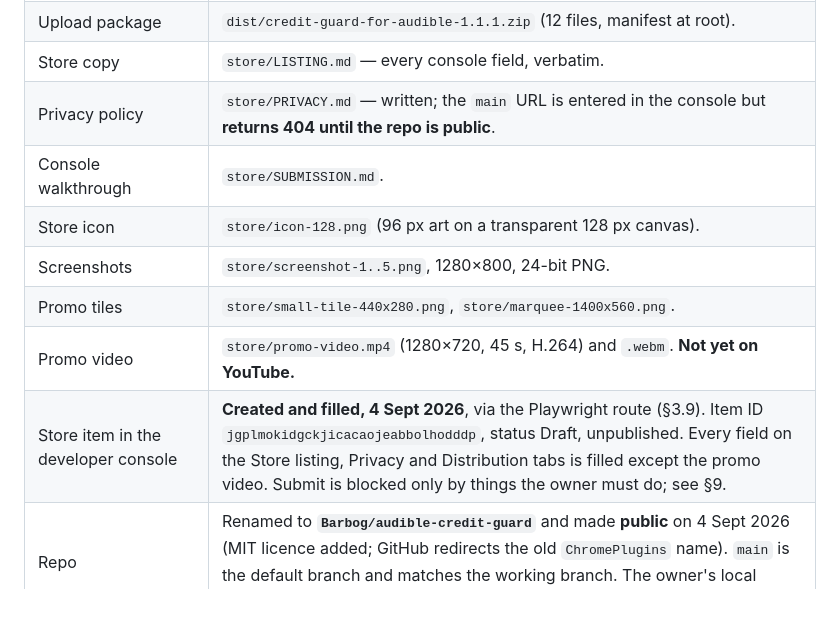
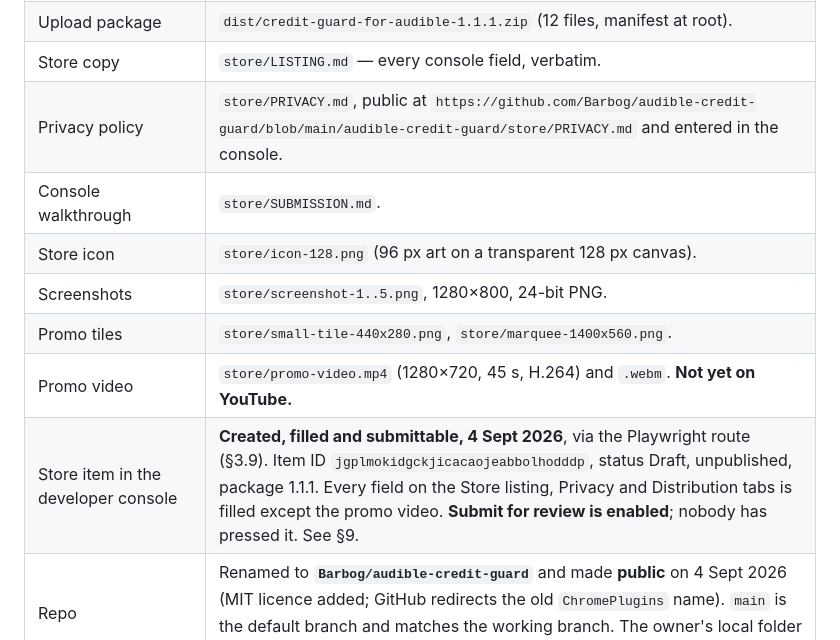
Before and after one commit to Barbog/audible-credit-guard, a Markdown page: audible-credit-guard/HANDOFF.md, the part around one of its changes. GitHub-like rendering; blank space fills up the shorter version.

```diff
--- a/audible-credit-guard/HANDOFF.md
+++ b/audible-credit-guard/HANDOFF.md
@@ -24,13 +24,13 @@ expect it to go live when they press the release button.
 | Headless smoke test (`tools/smoke.js`) | Passes (web container, and locally on Windows on 4 Sept 2026): install opens setup, no site access at install, probe refuses without a grant, popup renders every state, messaging works. |
 | Upload package | `dist/credit-guard-for-audible-1.1.1.zip` (12 files, manifest at root). |
 | Store copy | `store/LISTING.md` — every console field, verbatim. |
-| Privacy policy | `store/PRIVACY.md` — written; the `main` URL is entered in the console but **returns 404 until the repo is public**. |
+| Privacy policy | `store/PRIVACY.md`, public at `https://github.com/Barbog/audible-credit-guard/blob/main/audible-credit-guard/store/PRIVACY.md` and entered in the console. |
 | Console walkthrough | `store/SUBMISSION.md`. |
 | Store icon | `store/icon-128.png` (96 px art on a transparent 128 px canvas). |
 | Screenshots | `store/screenshot-1..5.png`, 1280×800, 24-bit PNG. |
 | Promo tiles | `store/small-tile-440x280.png`, `store/marquee-1400x560.png`. |
 | Promo video | `store/promo-video.mp4` (1280×720, 45 s, H.264) and `.webm`. **Not yet on YouTube.** |
-| Store item in the developer console | **Created and filled, 4 Sept 2026**, via the Playwright route (§3.9). Item ID `jgplmokidgckjicacaojeabbolhodddp`, status Draft, unpublished. Every field on the Store listing, Privacy and Distribution tabs is filled except the promo video. Submit is blocked only by things the owner must do; see §9. |
+| Store item in the developer console | **Created, filled and submittable, 4 Sept 2026**, via the Playwright route (§3.9). Item ID `jgplmokidgckjicacaojeabbolhodddp`, status Draft, unpublished, package 1.1.1. Every field on the Store listing, Privacy and Distribution tabs is filled except the promo video. **Submit for review is enabled**; nobody has pressed it. See §9. |
 | Repo | Renamed to **`Barbog/audible-credit-guard`** and made **public** on 4 Sept 2026 (MIT licence added; GitHub redirects the old `ChromePlugins` name). `main` is the default branch and matches the working branch. The owner's local folder is still named `ChromePlugins`. |
 
 ## 2. What could not be done, and why
```
Also changed, not shown: other parts of audible-credit-guard/HANDOFF.md (+17 -11 lines), audible-credit-guard/store/SUBMISSION.md (+5 -4 lines).
